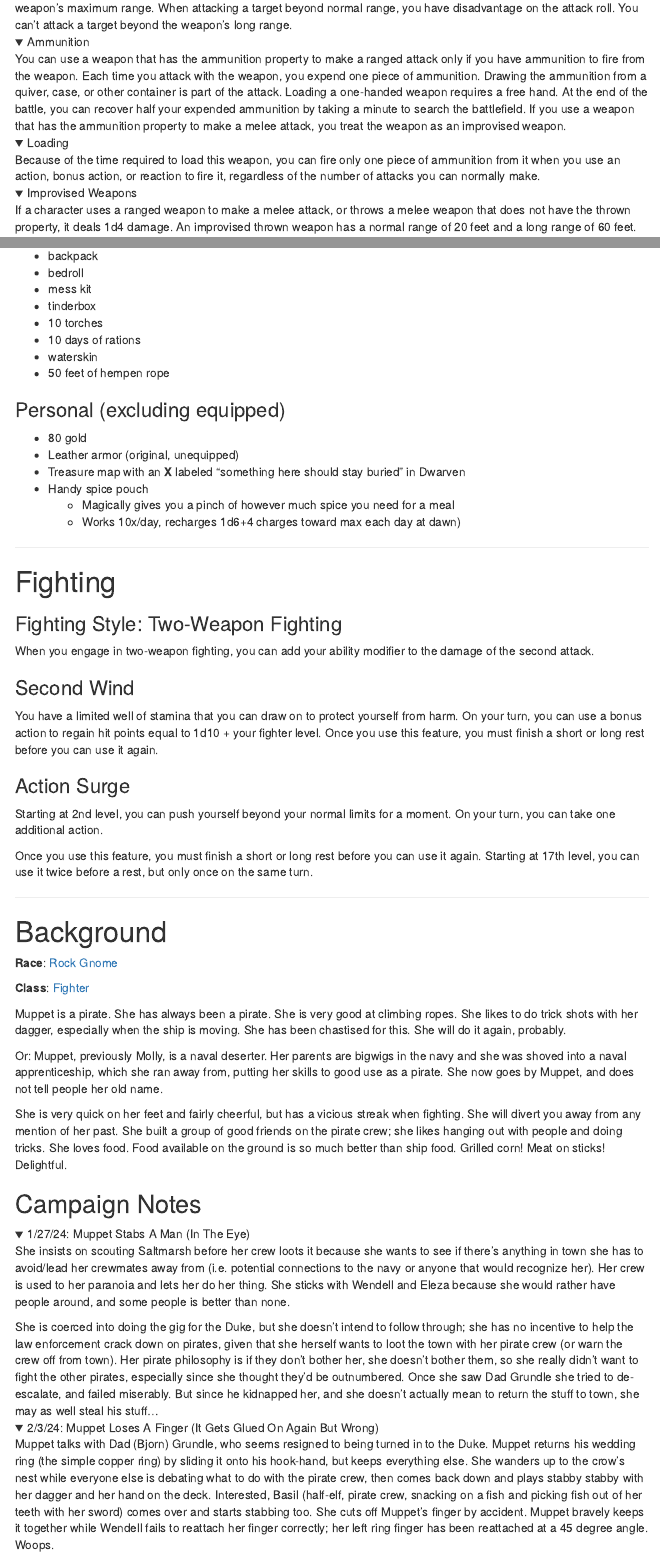
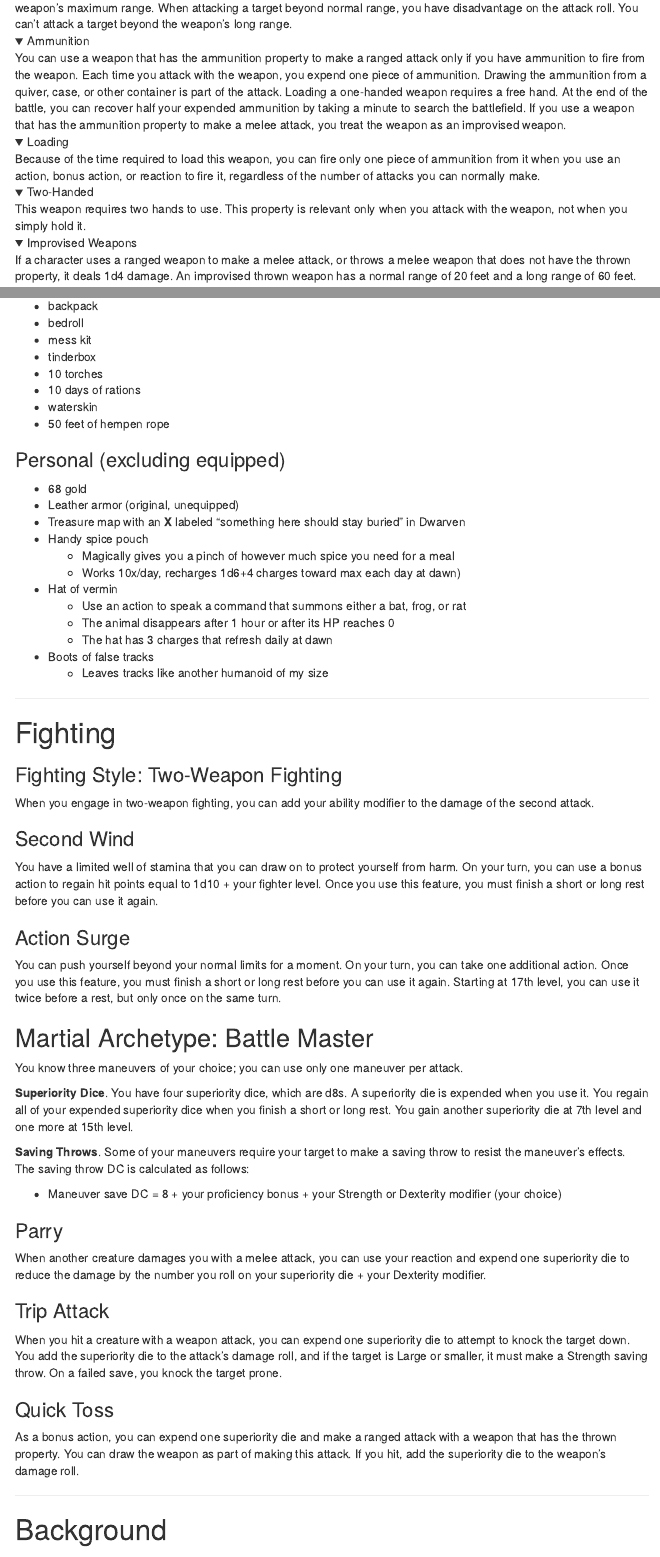
Before and after one commit to skamkam/DnD-Muppet, an R Markdown document (docs/index.Rmd): the page in a window 1100 px wide, from 2030 px down before the commit and from 2170 px down after it, so that both start at the same text, and a second part further down, joined at a grey line. Rendered offline with R 4.5, knitr and Pandoc, with nearby package versions; folded parts are opened; a font, style sheet, LaTeX package, included part or bibliography that could not be used is replaced or left out; menus at the side of the page are left out.

```diff
--- a/docs/index.Rmd
+++ b/docs/index.Rmd
@@ -166,6 +162,9 @@
 <details><summary>Loading</summary>
 Because of the time required to load this weapon, you can fire only one piece of ammunition from it when you use an action, bonus action, or reaction to fire it, regardless of the number of attacks you can normally make.</details>
 
+<details><summary>Two-Handed</summary>
+This weapon requires two hands to use. This property is relevant only when you attack with the weapon, not when you simply hold it.</details>
+
 <details><summary>Improvised Weapons</summary>
 If a character uses a ranged weapon to make a melee attack, or throws a melee weapon that does not have the thrown property, it deals 1d4 damage. An improvised thrown weapon has a normal range of 20 feet and a long range of 60 feet.</details>
 
@@ -186,12 +185,18 @@
 
 ### Personal (excluding equipped)
 
-- 80 gold
+- 68 gold
 - Leather armor (original, unequipped)
 - Treasure map with an **X** labeled "something here should stay buried" in Dwarven
 - Handy spice pouch
     - Magically gives you a pinch of however much spice you need for a meal
     - Works 10x/day, recharges 1d6+4 charges toward max each day at dawn)
+- Hat of vermin
+    - Use an action to speak a command that summons either a bat, frog, or rat
+    - The animal disappears after 1 hour or after its HP reaches 0
+    - The hat has 3 charges that refresh daily at dawn
+- Boots of false tracks
+    - Leaves tracks like another humanoid of my size
 
 
 <hr class="new">
@@ -209,9 +214,31 @@
 
 ### Action Surge
 
-Starting at 2nd level, you can push yourself beyond your normal limits for a moment. On your turn, you can take one additional action.
+You can push yourself beyond your normal limits for a moment. On your turn, you can take one additional action. Once you use this feature, you must finish a short or long rest before you can use it again. Starting at 17th level, you can use it twice before a rest, but only once on the same turn.
 
-Once you use this feature, you must finish a short or long rest before you can use it again. Starting at 17th level, you can use it twice before a rest, but only once on the same turn.
+## Martial Archetype: Battle Master
+
+You know three maneuvers of your choice; you can use only one maneuver per attack.
+
+**Superiority Dice**. You have four superiority dice, which are d8s. A superiority die is expended when you use it. You regain all of your expended superiority dice when you finish a short or long rest. You gain another superiority die at 7th level and one more at 15th level.
+
+**Saving Throws**. Some of your maneuvers require your target to make a saving throw to resist the maneuver's effects. The saving throw DC is calculated as follows:
+
+- Maneuver save DC = 8 + your proficiency bonus + your Strength or Dexterity modifier (your choice)
+
+### Parry
+
+When another creature damages you with a melee attack, you can use your reaction and expend one superiority die to reduce the damage by the number you roll on your superiority die + your Dexterity modifier.
+
+### Trip Attack
+
+When you hit a creature with a weapon attack, you can expend one superiority die to attempt to knock the target down. You add the superiority die to the attack's damage roll, and if the target is Large or smaller, it must make a Strength saving throw. On a failed save, you knock the target prone.
+
+### Quick Toss
+
+As a bonus action, you can expend one superiority die and make a ranged attack with a weapon that has the thrown property. You can draw the weapon as part of making this attack. If you hit, add the superiority die to the weapon's damage roll.
+
+
 
 <hr class="new">
 
```
Also changed, not shown: docs/index.Rmd (35 more changed lines), 1 other file.
